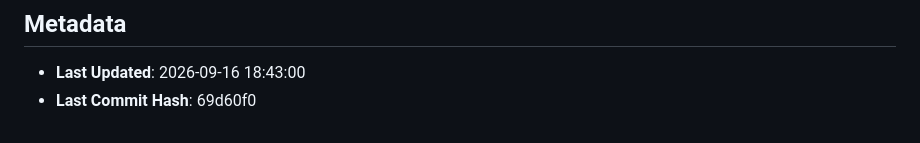
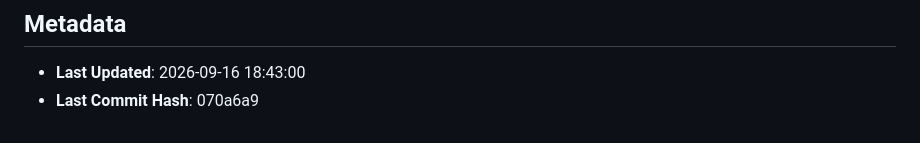
Before and after one commit to GoutamNandhen/SRS_Guardian, a Markdown page: PROJECT_STATE.md, the part around the change. GitHub-like rendering.

Commit message:
Update PROJECT_STATE.md with Phase 9 commit hash

```diff
--- a/PROJECT_STATE.md
+++ b/PROJECT_STATE.md
@@ -79,4 +79,4 @@
 
 ## Metadata
 - **Last Updated**: 2026-09-16 18:43:00
-- **Last Commit Hash**: 69d60f0
+- **Last Commit Hash**: 070a6a9
```
